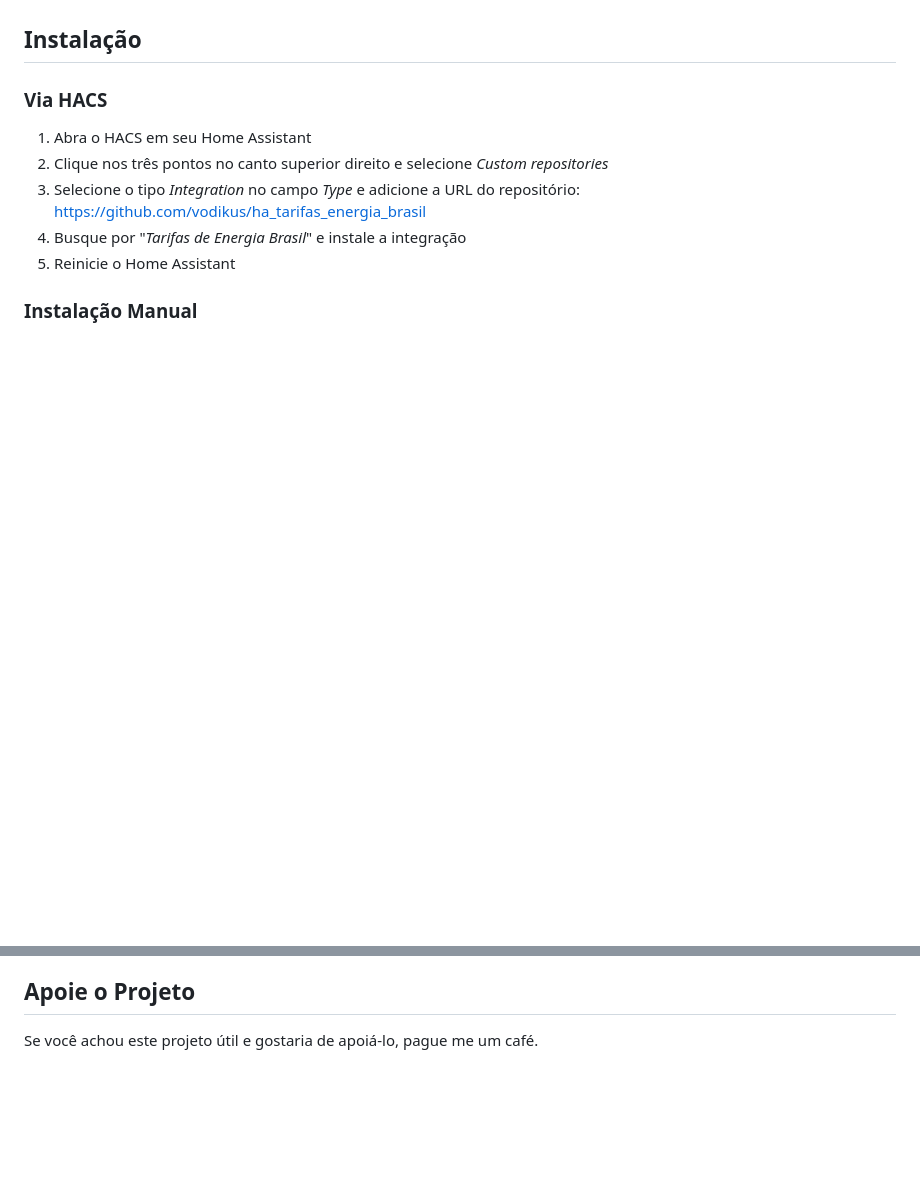
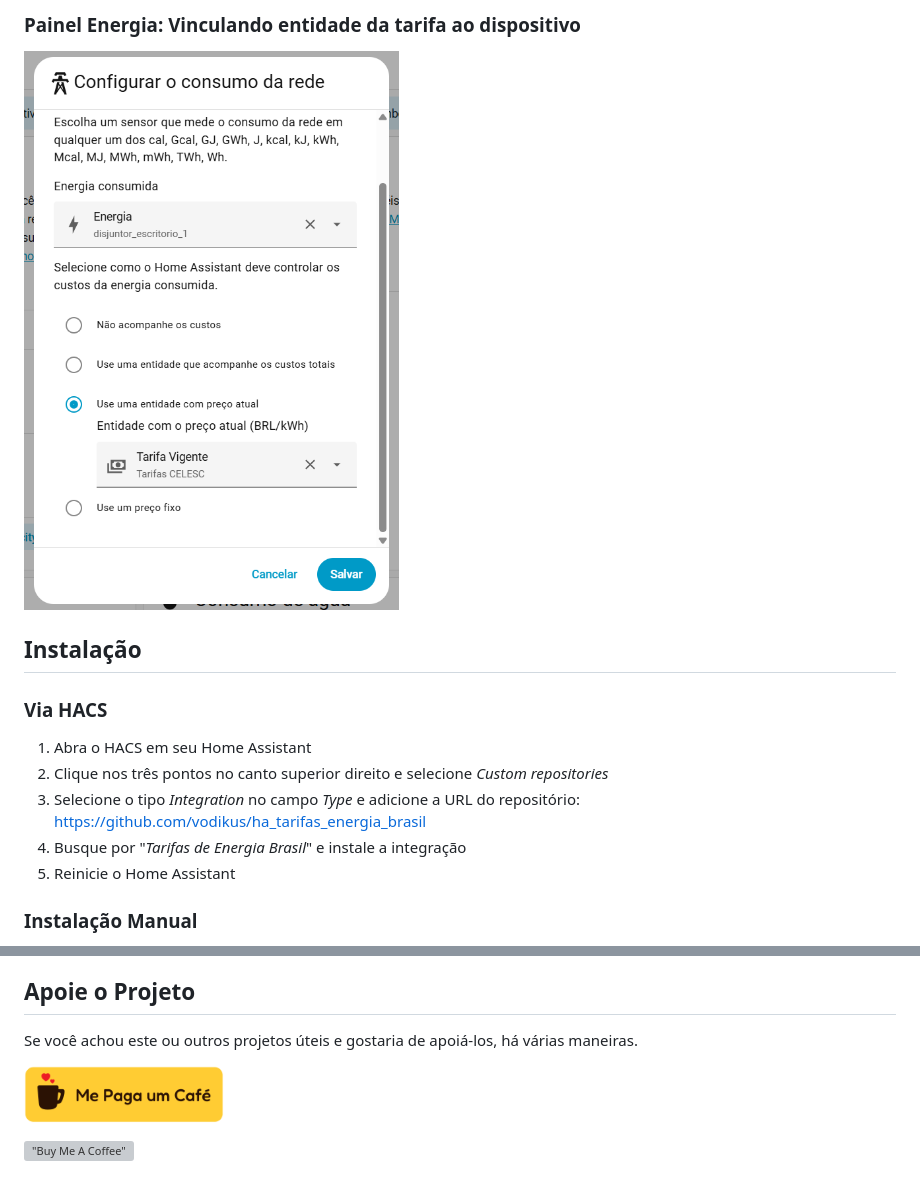
Before and after one commit to vodikus/ha_tarifas_energia_brasil, a Markdown page: README.md, 2 parts joined by grey strips. Drawn GitHub-style; pictures changed too: docs/images/005-Vincular_Tarifa_Energia.png (added), docs/images/me-paga-um-cafe.png (added); blank space fills up the shorter version; grey boxes are pictures that could not be loaded.

```diff
--- a/README.md
+++ b/README.md
@@ -12,3 +28,5 @@ Esta integração permite consultar e monitorar as tarifas de energia elétrica
+### Painel Energia: Vinculando entidade da tarifa ao dispositivo
+![Adicionar Integração](/docs/images/005-Vincular_Tarifa_Energia.png "Adicionar Integração")
 
 ## Instalação
 
@@ -54,4 +72,10 @@ Este projeto está licenciado sob a [GNU General Public License v3.0 (GPL-3.0)](
 Você pode usar, modificar e distribuir este software, desde que qualquer trabalho derivado também seja distribuído sob a mesma licença
 
 ## Apoie o Projeto
-Se você achou este projeto útil e gostaria de apoiá-lo, pague me um café.
+Se você achou este ou outros projetos úteis e gostaria de apoiá-los, há várias maneiras.
+
+
+[!["Me Pagua um Café"](/docs/images/me-paga-um-cafe.png "Me Paga um Café")](https://mepagaumcafe.com.br/vodikus/)
+
+
+[!["Buy Me A Coffee"](https://www.buymeacoffee.com/assets/img/custom_images/orange_img.png)](https://www.buymeacoffee.com/vodikus)
```
Also changed, not shown: other parts of README.md (+16 -0 lines), docs/images/001-Adicionar_Integracao.png (added), docs/images/002-Selecionar_Concessionaria.png (added), docs/images/003-Lista_de_Servicos.png (added), docs/images/004-Dispositivo.png (added).
